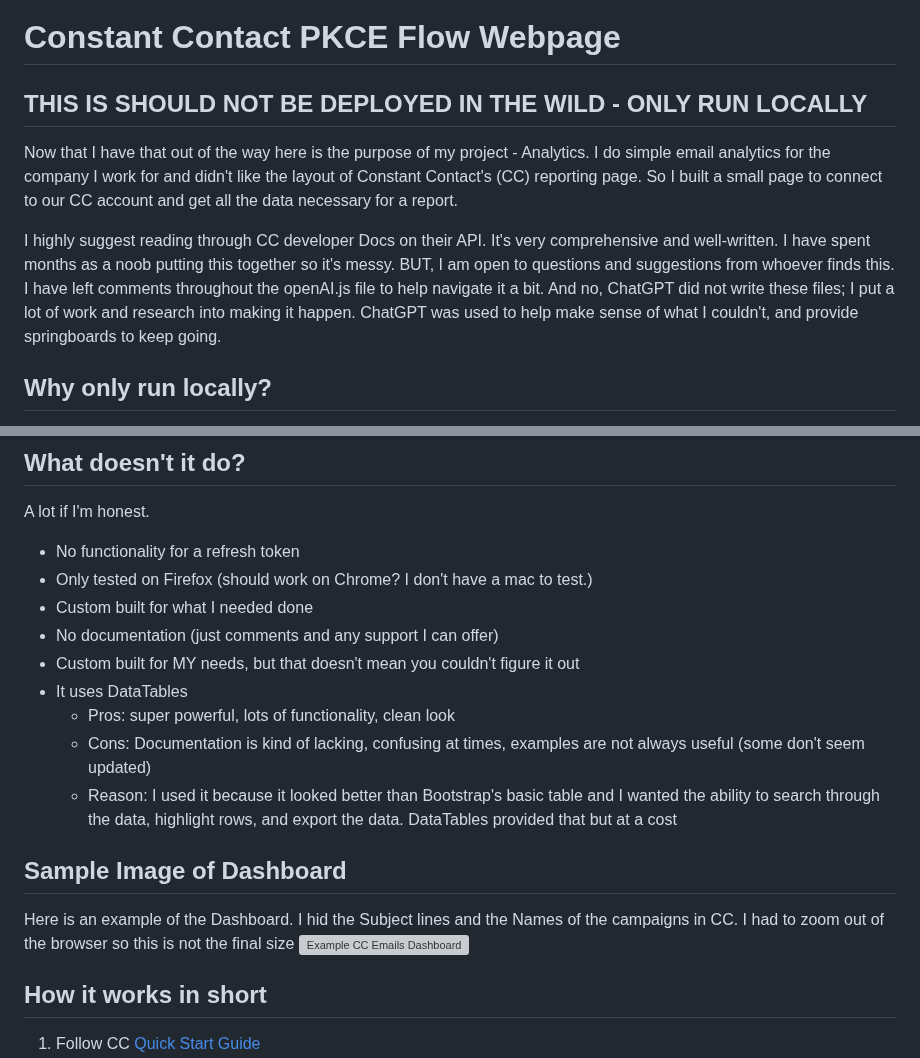
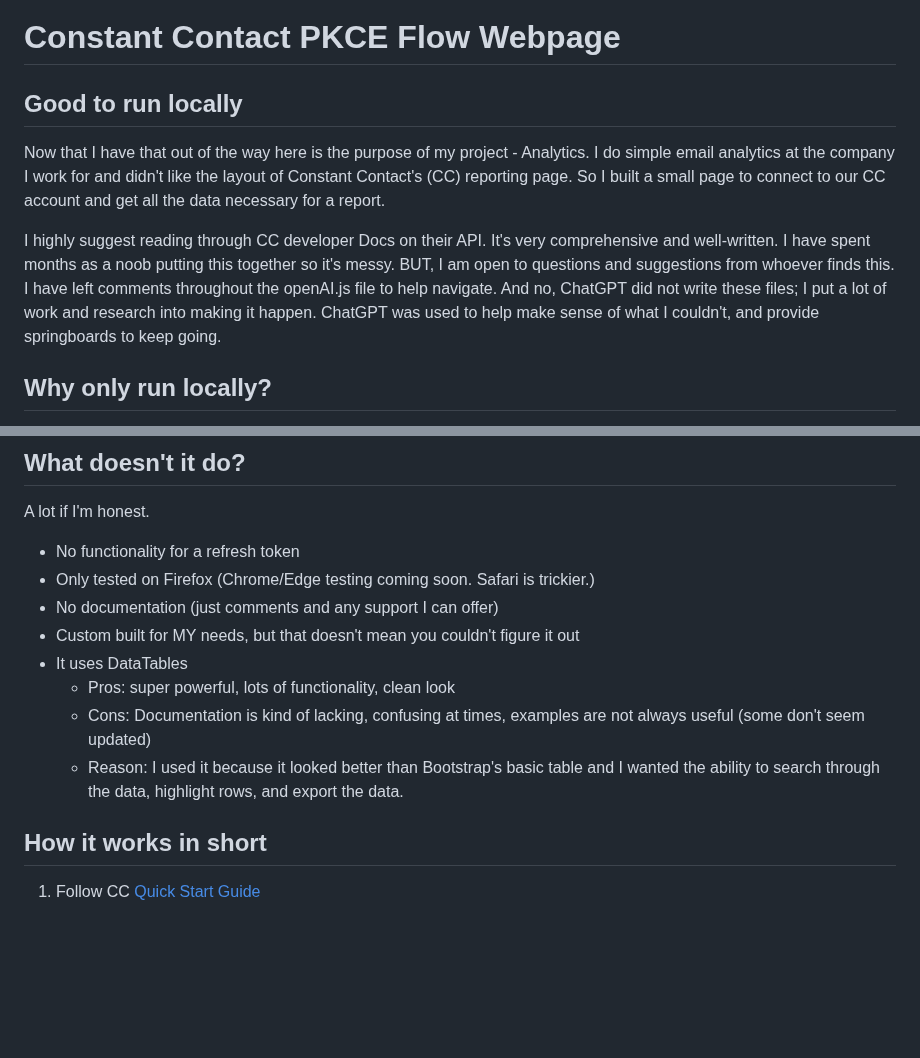
Before and after one commit to donconn3/constant-contact-oauth2-pkce-flow, a Markdown page: README.md, 2 parts joined by grey strips. Rendered like a GitHub page; blank space fills up the shorter version; grey boxes are pictures that could not be loaded.

```diff
--- a/README.md
+++ b/README.md
@@ -1,11 +1,11 @@
 # Constant Contact PKCE Flow Webpage
 
-## THIS IS SHOULD NOT BE DEPLOYED IN THE WILD - ONLY RUN LOCALLY
+## Good to run locally
 Now that I have that out of the way here is the purpose of my project - Analytics.
-I do simple email analytics for the company I work for and didn't like the layout of Constant Contact's (CC) reporting page. So I built a small page to connect to our CC account and get all the data necessary for a report.
+I do simple email analytics at the company I work for and didn't like the layout of Constant Contact's (CC) reporting page. So I built a small page to connect to our CC account and get all the data necessary for a report.
 
 I highly suggest reading through CC developer Docs on their API. It's very comprehensive and well-written. I have spent months as a noob putting this together so it's messy. BUT, I am open to questions and suggestions from whoever finds this.
-I have left comments throughout the openAI.js file to help navigate it a bit. And no, ChatGPT did not write these files; I put a lot of work and research into making it happen. ChatGPT was used to help make sense of what I couldn't, and provide springboards to keep going.
+I have left comments throughout the openAI.js file to help navigate. And no, ChatGPT did not write these files; I put a lot of work and research into making it happen. ChatGPT was used to help make sense of what I couldn't, and provide springboards to keep going.
 
 ## Why only run locally?
 Great question! It's not secure. Your developer credentials are completely exposed. Throw the authentication on a Node.js server to be more secure.
@@ -24,17 +24,13 @@ Great question! It's not secure. Your developer credentials are completely expos
 ## What doesn't it do?
 A lot if I'm honest.
 - No functionality for a refresh token
-- Only tested on Firefox (should work on Chrome? I don't have a mac to test.)
-- Custom built for what I needed done
+- Only tested on Firefox (Chrome/Edge testing coming soon. Safari is trickier.)
 - No documentation (just comments and any support I can offer)
 - Custom built for MY needs, but that doesn't mean you couldn't figure it out
 - It uses DataTables
   - Pros: super powerful, lots of functionality, clean look
   - Cons: Documentation is kind of lacking, confusing at times, examples are not always useful (some don't seem updated)
-  - Reason: I used it because it looked better than Bootstrap's basic table and I wanted the ability to search through the data, highlight rows, and export the data. DataTables provided that but at a cost
-## Sample Image of Dashboard
-Here is an example of the Dashboard. I hid the Subject lines and the Names of the campaigns in CC. I had to zoom out of the browser so this is not the final size
-![Example CC Emails Dashboard](https://github.com/donconn3/constant-contact-oauth2-pkce-flow/assets/68608283/34666e68-d7a6-4d04-b373-3e959682d618)
+  - Reason: I used it because it looked better than Bootstrap's basic table and I wanted the ability to search through the data, highlight rows, and export the data.
 
 ## How it works in short
 1. Follow CC [Quick Start Guide](https://developer.constantcontact.com/api_guide/getting_started.html)
```
